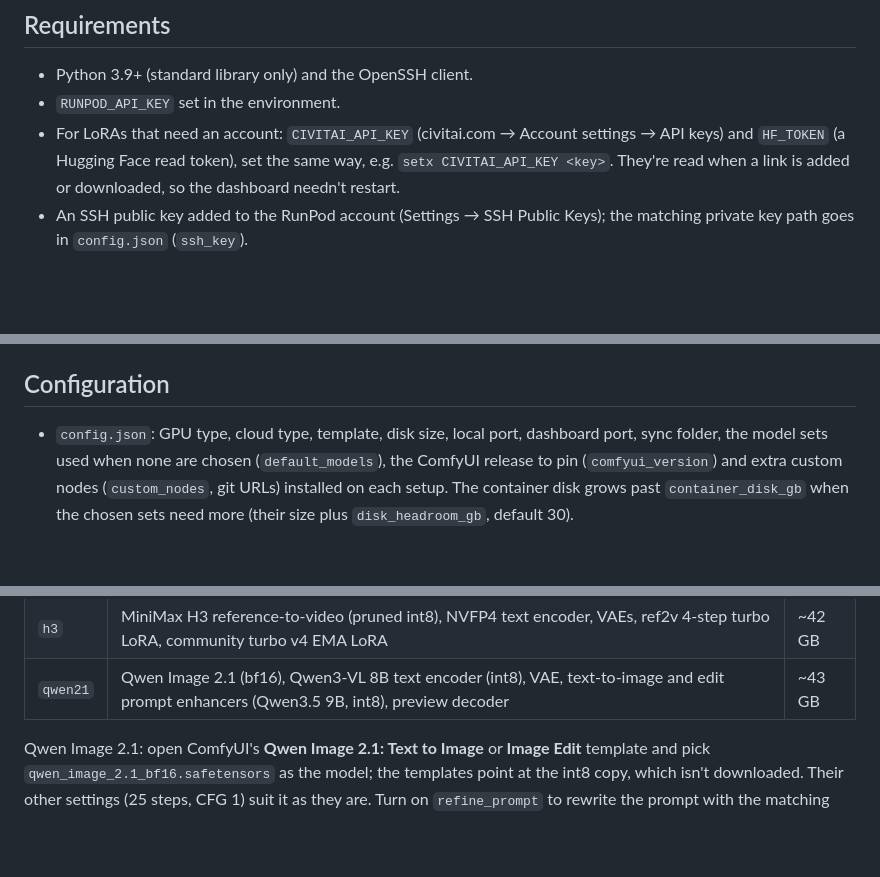
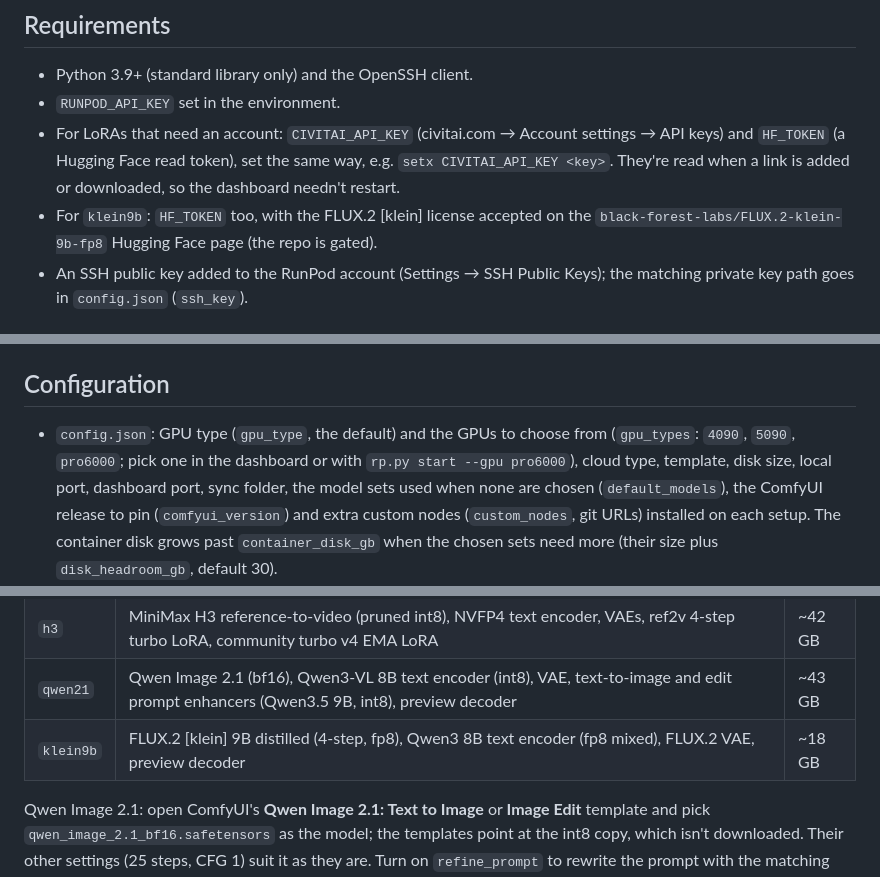
Before and after one commit to sm079/rp-dashboard, a Markdown page: README.md, 3 parts joined by grey strips. Drawn GitHub-style; blank space fills up the shorter version.

Commit message:
Document the GPU picker and the Klein 9B model set

```diff
--- a/README.md
+++ b/README.md
@@ -35,6 +35,9 @@ inputs, outputs and workflows synced to a local folder.
   settings → API keys) and `HF_TOKEN` (a Hugging Face read token), set the
   same way, e.g. `setx CIVITAI_API_KEY <key>`. They're read when a link is
   added or downloaded, so the dashboard needn't restart.
+- For `klein9b`: `HF_TOKEN` too, with the FLUX.2 [klein] license accepted on
+  the `black-forest-labs/FLUX.2-klein-9b-fp8` Hugging Face page (the repo is
+  gated).
 - An SSH public key added to the RunPod account (Settings → SSH Public Keys);
   the matching private key path goes in `config.json` (`ssh_key`).
 
@@ -87,7 +90,9 @@ the LoRA list (the same one the dashboard shows, kept in `.state/loras.json`).
 
 ## Configuration
 
-- `config.json`: GPU type, cloud type, template, disk size, local port,
+- `config.json`: GPU type (`gpu_type`, the default) and the GPUs to choose
+  from (`gpu_types`: `4090`, `5090`, `pro6000`; pick one in the dashboard or
+  with `rp.py start --gpu pro6000`), cloud type, template, disk size, local port,
   dashboard port, sync folder, the model sets used when none are chosen
   (`default_models`), the ComfyUI release to pin (`comfyui_version`) and extra
   custom nodes (`custom_nodes`, git URLs) installed on each setup. The
@@ -102,6 +107,7 @@ the LoRA list (the same one the dashboard shows, kept in `.state/loras.json`).
 | `krea2`  | Krea 2 Turbo + Raw (fp8), Qwen3-VL 4B text encoder, VAE        | ~30 GB   |
 | `h3`     | MiniMax H3 reference-to-video (pruned int8), NVFP4 text encoder, VAEs, ref2v 4-step turbo LoRA, community turbo v4 EMA LoRA | ~42 GB |
 | `qwen21` | Qwen Image 2.1 (bf16), Qwen3-VL 8B text encoder (int8), VAE, text-to-image and edit prompt enhancers (Qwen3.5 9B, int8), preview decoder | ~43 GB |
+| `klein9b` | FLUX.2 [klein] 9B distilled (4-step, fp8), Qwen3 8B text encoder (fp8 mixed), FLUX.2 VAE, preview decoder | ~18 GB |
 
 Qwen Image 2.1: open ComfyUI's **Qwen Image 2.1: Text to Image** or **Image
 Edit** template and pick `qwen_image_2.1_bf16.safetensors` as the model; the
```
